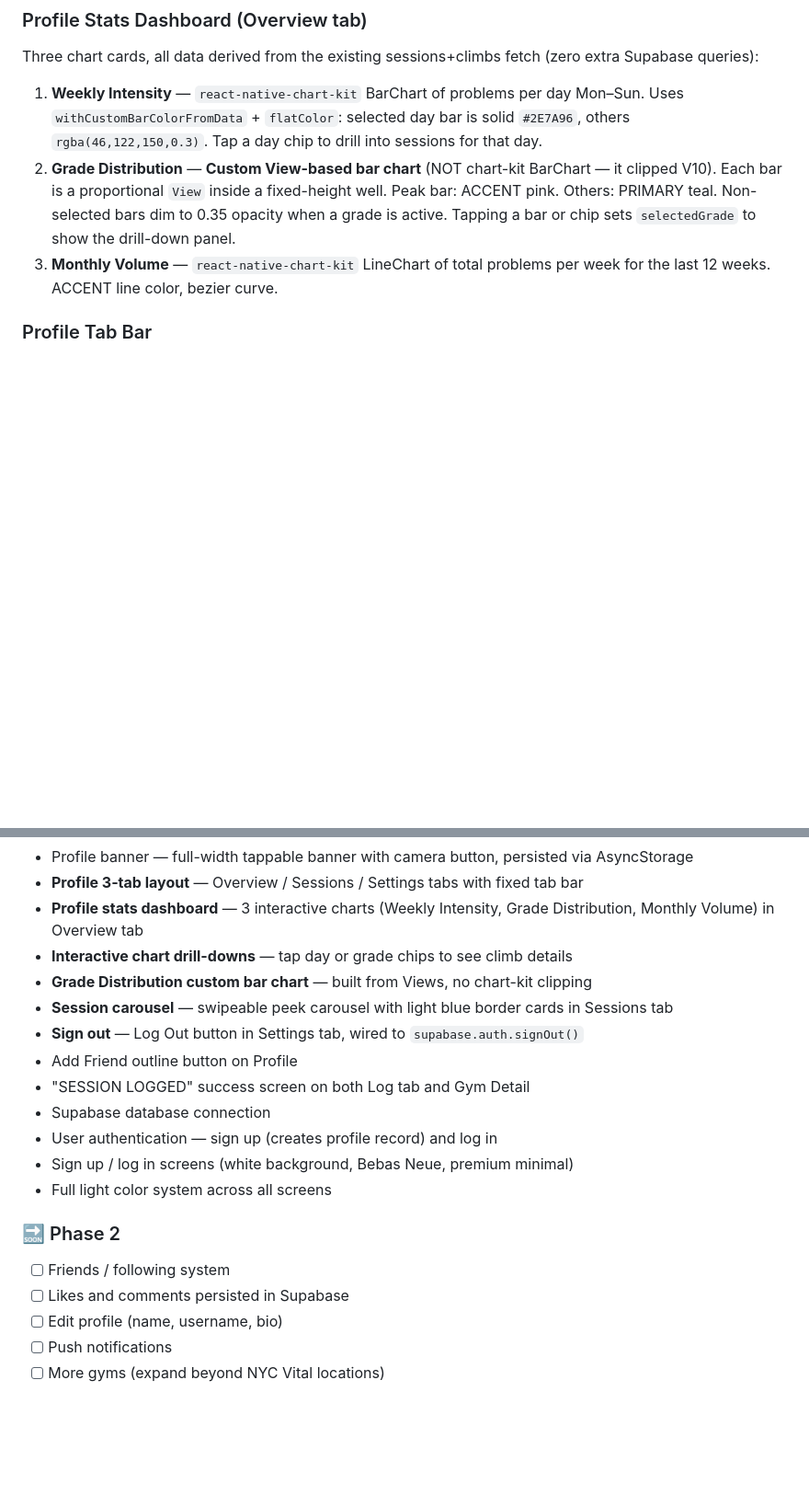
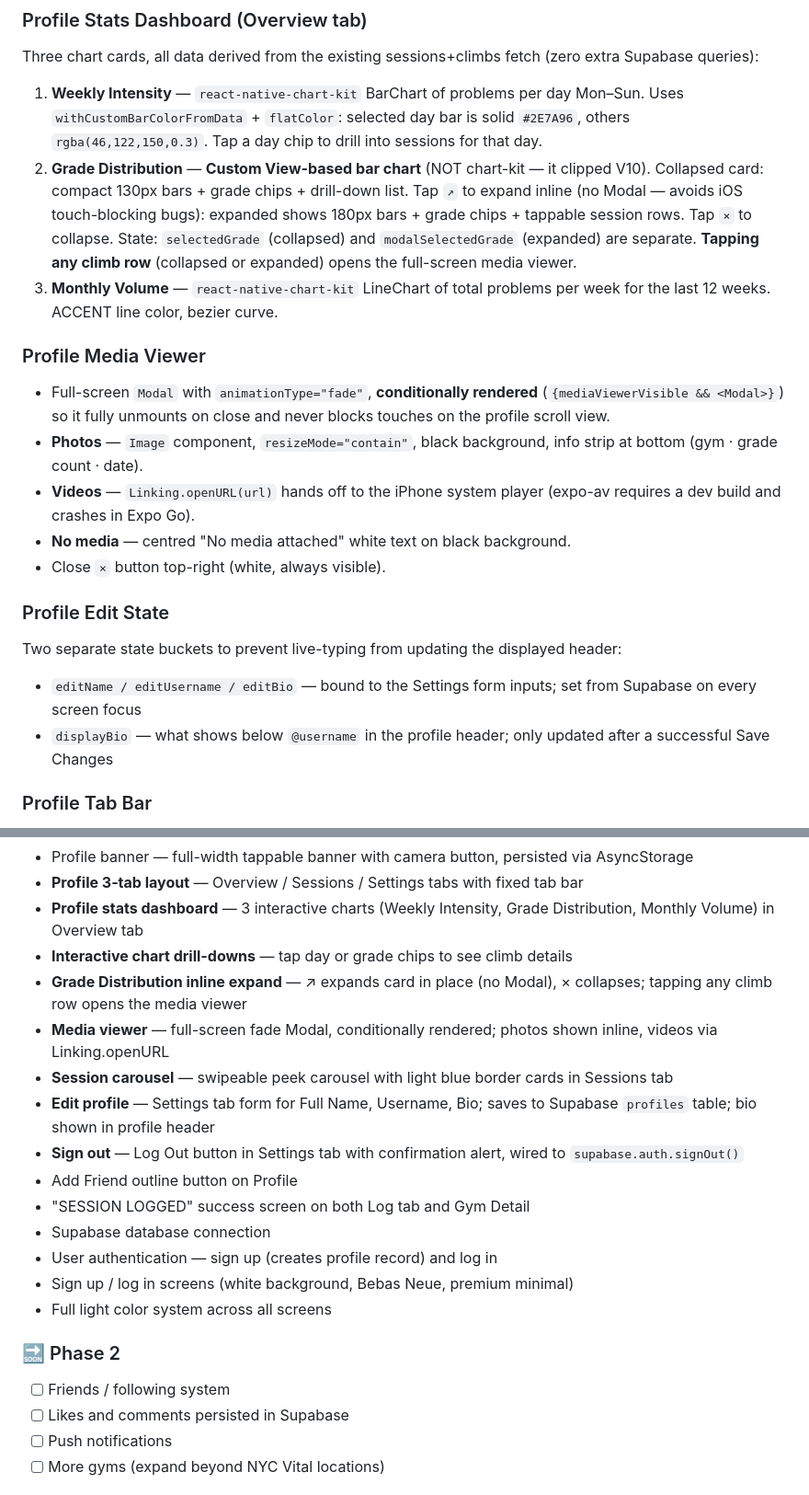
Before and after one commit to Dalexfox/deadpoint, a Markdown page: CLAUDE.md, 2 parts joined by grey strips. Shown at 92% size. GitHub-like rendering; blank space fills up the shorter version.

Commit message:
Update CLAUDE.md to reflect recent profile screen work
- Tech stack: document expo-av (installed, dev build only; use Linking for Expo Go)
- Database: add bio text column to profiles schema + ALTER TABLE reminder
- Profile tab: document Settings Edit Profile form, bio header display,
  Grade Distribution inline expand/collapse, media viewer behaviour
- Document Profile edit state split (editBio vs displayBio)
- MVP status: move Edit Profile to Built, add Grade Distribution expand
  and Media Viewer entries; remove Edit Profile from Phase 2 backlog
- Rules: add three new rules — never import expo-av in Expo Go, never add
  overflow:hidden to chart cards, always conditionally render overlay Modals

Co-Authored-By: Claude Sonnet 4.6 <noreply@anthropic.com>

```diff
--- a/CLAUDE.md
+++ b/CLAUDE.md
@@ -273,8 +278,20 @@ src/lib/
 ### Profile Stats Dashboard (Overview tab)
 Three chart cards, all data derived from the existing sessions+climbs fetch (zero extra Supabase queries):
 1. **Weekly Intensity** — `react-native-chart-kit` BarChart of problems per day Mon–Sun. Uses `withCustomBarColorFromData` + `flatColor`: selected day bar is solid `#2E7A96`, others `rgba(46,122,150,0.3)`. Tap a day chip to drill into sessions for that day.
-2. **Grade Distribution** — **Custom View-based bar chart** (NOT chart-kit BarChart — it clipped V10). Each bar is a proportional `View` inside a fixed-height well. Peak bar: ACCENT pink. Others: PRIMARY teal. Non-selected bars dim to 0.35 opacity when a grade is active. Tapping a bar or chip sets `selectedGrade` to show the drill-down panel.
+2. **Grade Distribution** — **Custom View-based bar chart** (NOT chart-kit — it clipped V10). Collapsed card: compact 130px bars + grade chips + drill-down list. Tap `↗` to expand inline (no Modal — avoids iOS touch-blocking bugs): expanded shows 180px bars + grade chips + tappable session rows. Tap `×` to collapse. State: `selectedGrade` (collapsed) and `modalSelectedGrade` (expanded) are separate. **Tapping any climb row** (collapsed or expanded) opens the full-screen media viewer.
 3. **Monthly Volume** — `react-native-chart-kit` LineChart of total problems per week for the last 12 weeks. ACCENT line color, bezier curve.
+
+### Profile Media Viewer
+- Full-screen `Modal` with `animationType="fade"`, **conditionally rendered** (`{mediaViewerVisible && <Modal>}`) so it fully unmounts on close and never blocks touches on the profile scroll view.
+- **Photos** — `Image` component, `resizeMode="contain"`, black background, info strip at bottom (gym · grade count · date).
+- **Videos** — `Linking.openURL(url)` hands off to the iPhone system player (expo-av requires a dev build and crashes in Expo Go).
+- **No media** — centred "No media attached" white text on black background.
+- Close `×` button top-right (white, always visible).
+
+### Profile Edit State
+Two separate state buckets to prevent live-typing from updating the displayed header:
+- `editName / editUsername / editBio` — bound to the Settings form inputs; set from Supabase on every screen focus
+- `displayBio` — what shows below `@username` in the profile header; only updated after a successful Save Changes
 
 ### Profile Tab Bar
 - Three equal-width tabs: **Overview · Sessions · Settings**
@@ -321,9 +338,11 @@ Posts have a `postType` field: `'session'` or `'photo'`
 - **Profile 3-tab layout** — Overview / Sessions / Settings tabs with fixed tab bar
 - **Profile stats dashboard** — 3 interactive charts (Weekly Intensity, Grade Distribution, Monthly Volume) in Overview tab
 - **Interactive chart drill-downs** — tap day or grade chips to see climb details
-- **Grade Distribution custom bar chart** — built from Views, no chart-kit clipping
+- **Grade Distribution inline expand** — ↗ expands card in place (no Modal), × collapses; tapping any climb row opens the media viewer
+- **Media viewer** — full-screen fade Modal, conditionally rendered; photos shown inline, videos via Linking.openURL
 - **Session carousel** — swipeable peek carousel with light blue border cards in Sessions tab
-- **Sign out** — Log Out button in Settings tab, wired to `supabase.auth.signOut()`
+- **Edit profile** — Settings tab form for Full Name, Username, Bio; saves to Supabase `profiles` table; bio shown in profile header
+- **Sign out** — Log Out button in Settings tab with confirmation alert, wired to `supabase.auth.signOut()`
 - Add Friend outline button on Profile
 - "SESSION LOGGED" success screen on both Log tab and Gym Detail
 - Supabase database connection
@@ -334,7 +353,6 @@ Posts have a `postType` field: `'session'` or `'photo'`
 ### 🔜 Phase 2
 - [ ] Friends / following system
 - [ ] Likes and comments persisted in Supabase
-- [ ] Edit profile (name, username, bio)
 - [ ] Push notifications
 - [ ] More gyms (expand beyond NYC Vital locations)
 
```
Also changed, not shown: other parts of CLAUDE.md (+9 -1 lines).
